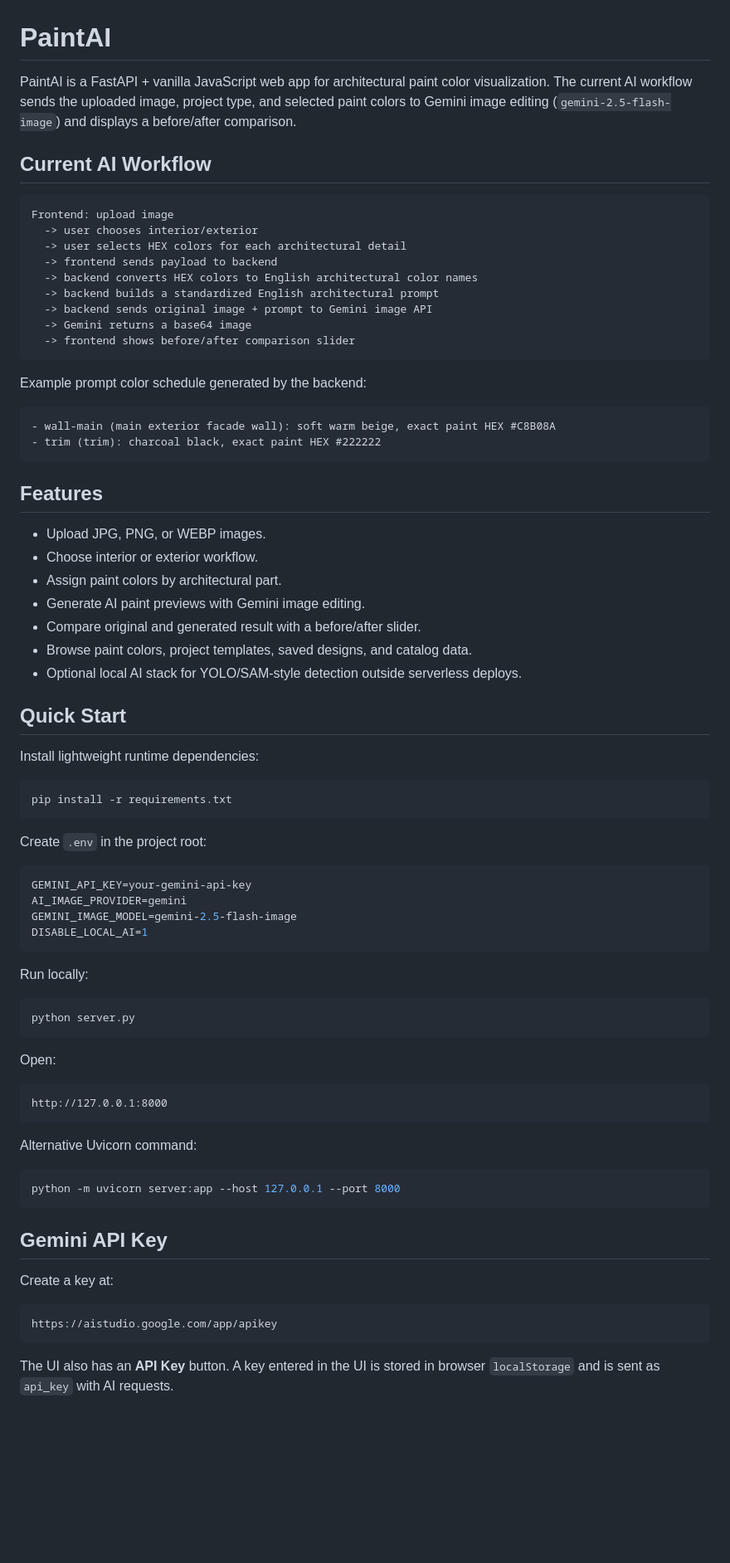
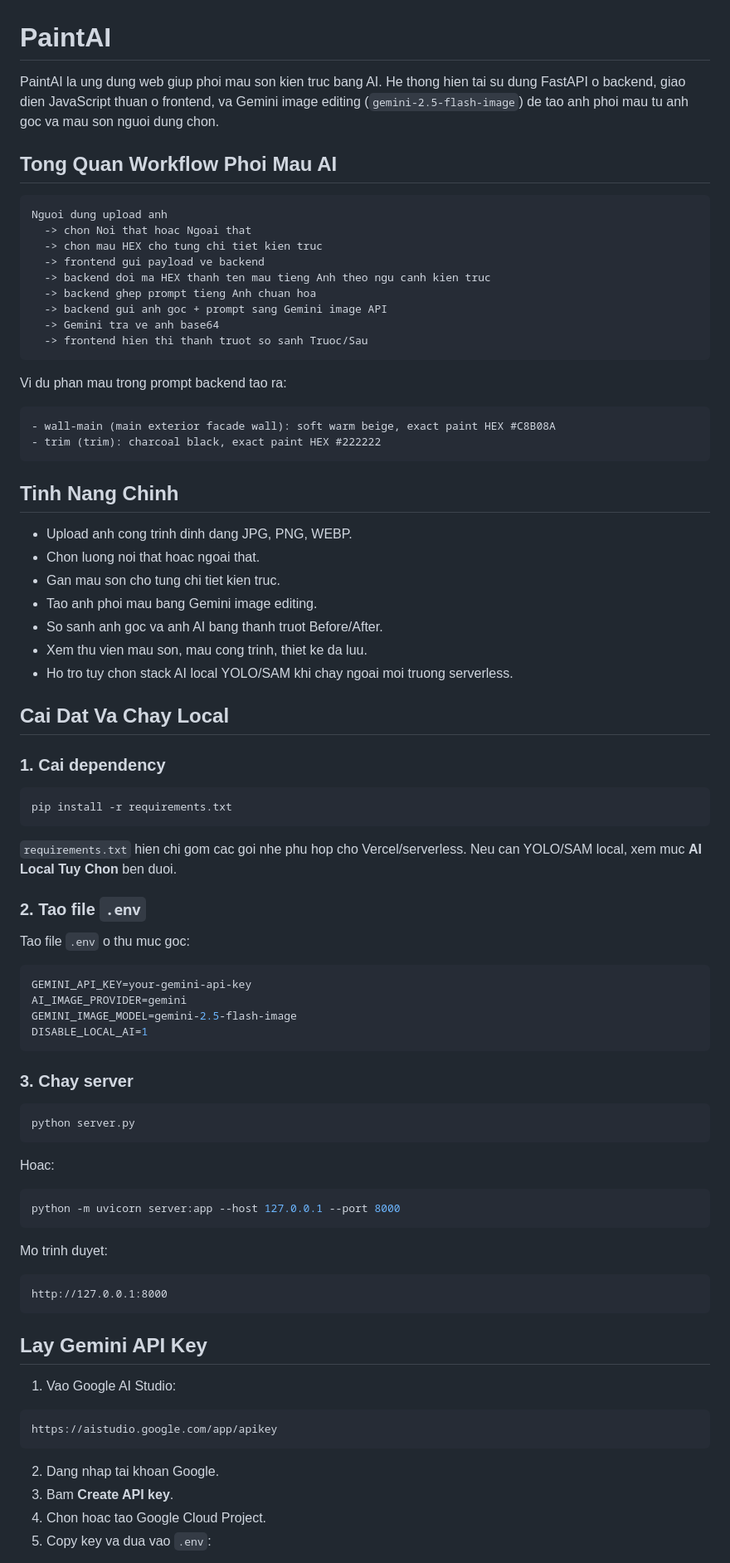
Before and after one commit to vncrisis2k3/PaintAI, a Markdown page: README.md, the part around one of its changes. Shown at 83% size. Rendered like a GitHub page; blank space fills up the shorter version.

Commit message:
readme update workflow

````diff
--- a/README.md
+++ b/README.md
@@ -1,47 +1,51 @@
 # PaintAI
 
-PaintAI is a FastAPI + vanilla JavaScript web app for architectural paint color visualization. The current AI workflow sends the uploaded image, project type, and selected paint colors to Gemini image editing (`gemini-2.5-flash-image`) and displays a before/after comparison.
+PaintAI la ung dung web giup phoi mau son kien truc bang AI. He thong hien tai su dung FastAPI o backend, giao dien JavaScript thuan o frontend, va Gemini image editing (`gemini-2.5-flash-image`) de tao anh phoi mau tu anh goc va mau son nguoi dung chon.
 
-## Current AI Workflow
+## Tong Quan Workflow Phoi Mau AI
 
 ```text
-Frontend: upload image
-  -> user chooses interior/exterior
-  -> user selects HEX colors for each architectural detail
-  -> frontend sends payload to backend
-  -> backend converts HEX colors to English architectural color names
-  -> backend builds a standardized English architectural prompt
-  -> backend sends original image + prompt to Gemini image API
-  -> Gemini returns a base64 image
-  -> frontend shows before/after comparison slider
+Nguoi dung upload anh
+  -> chon Noi that hoac Ngoai that
+  -> chon mau HEX cho tung chi tiet kien truc
+  -> frontend gui payload ve backend
+  -> backend doi ma HEX thanh ten mau tieng Anh theo ngu canh kien truc
+  -> backend ghep prompt tieng Anh chuan hoa
+  -> backend gui anh goc + prompt sang Gemini image API
+  -> Gemini tra ve anh base64
+  -> frontend hien thi thanh truot so sanh Truoc/Sau
 ```
 
-Example prompt color schedule generated by the backend:
+Vi du phan mau trong prompt backend tao ra:
 
 ```text
 - wall-main (main exterior facade wall): soft warm beige, exact paint HEX #C8B08A
 - trim (trim): charcoal black, exact paint HEX #222222
 ```
 
-## Features
+## Tinh Nang Chinh
 
-- Upload JPG, PNG, or WEBP images.
-- Choose interior or exterior workflow.
-- Assign paint colors by architectural part.
-- Generate AI paint previews with Gemini image editing.
-- Compare original and generated result with a before/after slider.
-- Browse paint colors, project templates, saved designs, and catalog data.
-- Optional local AI stack for YOLO/SAM-style detection outside serverless deploys.
+- Upload anh cong trinh dinh dang JPG, PNG, WEBP.
+- Chon luong noi that hoac ngoai that.
+- Gan mau son cho tung chi tiet kien truc.
+- Tao anh phoi mau bang Gemini image editing.
+- So sanh anh goc va anh AI bang thanh truot Before/After.
+- Xem thu vien mau son, mau cong trinh, thiet ke da luu.
+- Ho tro tuy chon stack AI local YOLO/SAM khi chay ngoai moi truong serverless.
 
-## Quick Start
+## Cai Dat Va Chay Local
 
-Install lightweight runtime dependencies:
+### 1. Cai dependency
 
 ```bash
 pip install -r requirements.txt
 ```
 
-Create `.env` in the project root:
+`requirements.txt` hien chi gom cac goi nhe phu hop cho Vercel/serverless. Neu can YOLO/SAM local, xem muc **AI Local Tuy Chon** ben duoi.
+
+### 2. Tao file `.env`
+
+Tao file `.env` o thu muc goc:
 
 ```env
 GEMINI_API_KEY=your-gemini-api-key
@@ -50,31 +54,34 @@ GEMINI_IMAGE_MODEL=gemini-2.5-flash-image
 DISABLE_LOCAL_AI=1
 ```
 
-Run locally:
+### 3. Chay server
 
 ```bash
 python server.py
 ```
 
-Open:
+Hoac:
+
+```bash
+python -m uvicorn server:app --host 127.0.0.1 --port 8000
+```
+
+Mo trinh duyet:
 
 ```text
 http://127.0.0.1:8000
 ```
 
-Alternative Uvicorn command:
+## Lay Gemini API Key
 
-```bash
-python -m uvicorn server:app --host 127.0.0.1 --port 8000
-```
-
-## Gemini API Key
-
-Create a key at:
+1. Vao Google AI Studio:
 
 ```text
 https://aistudio.google.com/app/apikey
 ```
 
-The UI also has an **API Key** button. A key entered in the UI is stored in browser `localStorage` and is sent as `api_key` with AI requests.
+2. Dang nhap tai khoan Google.
+3. Bam **Create API key**.
+4. Chon hoac tao Google Cloud Project.
+5. Copy key va dua vao `.env`:
 
````
Also changed, not shown: other parts of README.md (+75 -61 lines).
